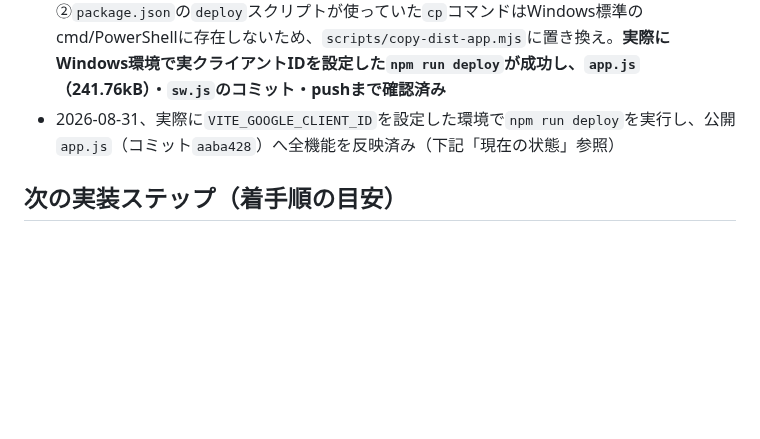
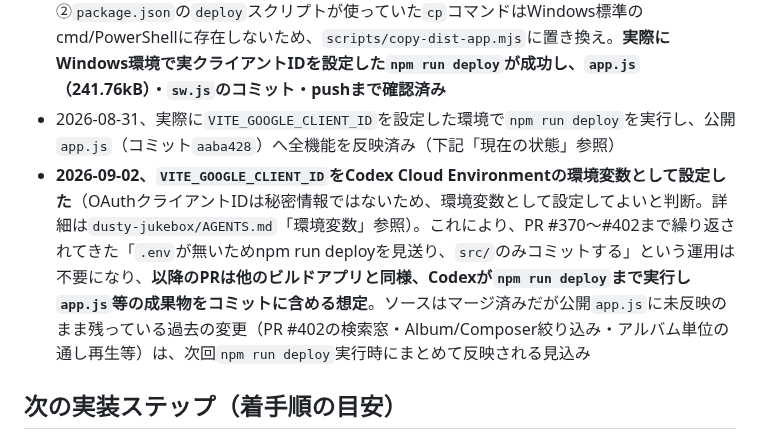
Before and after one commit to kumacha666/apps, a Markdown page: dusty-jukebox/CLAUDE.md, the part around the change. Drawn GitHub-style; blank space fills up the shorter version.

```diff
--- a/dusty-jukebox/CLAUDE.md
+++ b/dusty-jukebox/CLAUDE.md
@@ -131,6 +131,7 @@
 - vite.config.js の entry-rewrite プラグインが `dev` 実行時に root `index.html` の `./app.js` を `./src/main.ts` に書き換える（`7metch`/`7metch2`と同様の仕組み）
 - **2026-08-31、Windows環境での`npm run deploy`失敗を2件修正**（PR #396, #397）：①`scripts/test-e2e-if-chromium.mjs`が`execFileSync`で`npx.cmd`/`npm.cmd`を呼ぶ際、Node.jsのCVE-2024-27980対応により`shell: true`が無いと`EINVAL`で落ちる問題を修正。②`package.json`の`deploy`スクリプトが使っていた`cp`コマンドはWindows標準のcmd/PowerShellに存在しないため、`scripts/copy-dist-app.mjs`に置き換え。**実際にWindows環境で実クライアントIDを設定した`npm run deploy`が成功し、`app.js`（241.76kB）・`sw.js`のコミット・pushまで確認済み**
 - 2026-08-31、実際に`VITE_GOOGLE_CLIENT_ID`を設定した環境で`npm run deploy`を実行し、公開`app.js`（コミット`aaba428`）へ全機能を反映済み（下記「現在の状態」参照）
+- **2026-09-02、`VITE_GOOGLE_CLIENT_ID`をCodex Cloud Environmentの環境変数として設定した**（OAuthクライアントIDは秘密情報ではないため、環境変数として設定してよいと判断。詳細は`dusty-jukebox/AGENTS.md`「環境変数」参照）。これにより、PR #370〜#402まで繰り返されてきた「`.env`が無いためnpm run deployを見送り、`src/`のみコミットする」という運用は不要になり、**以降のPRは他のビルドアプリと同様、Codexが`npm run deploy`まで実行し`app.js`等の成果物をコミットに含める想定**。ソースはマージ済みだが公開`app.js`に未反映のまま残っている過去の変更（PR #402の検索窓・Album/Composer絞り込み・アルバム単位の通し再生等）は、次回`npm run deploy`実行時にまとめて反映される見込み
 
 ## 次の実装ステップ（着手順の目安）
 
```
Also changed, not shown: CLAUDE.md (+1 -1 lines), dusty-jukebox/AGENTS.md (+2 -1 lines).
